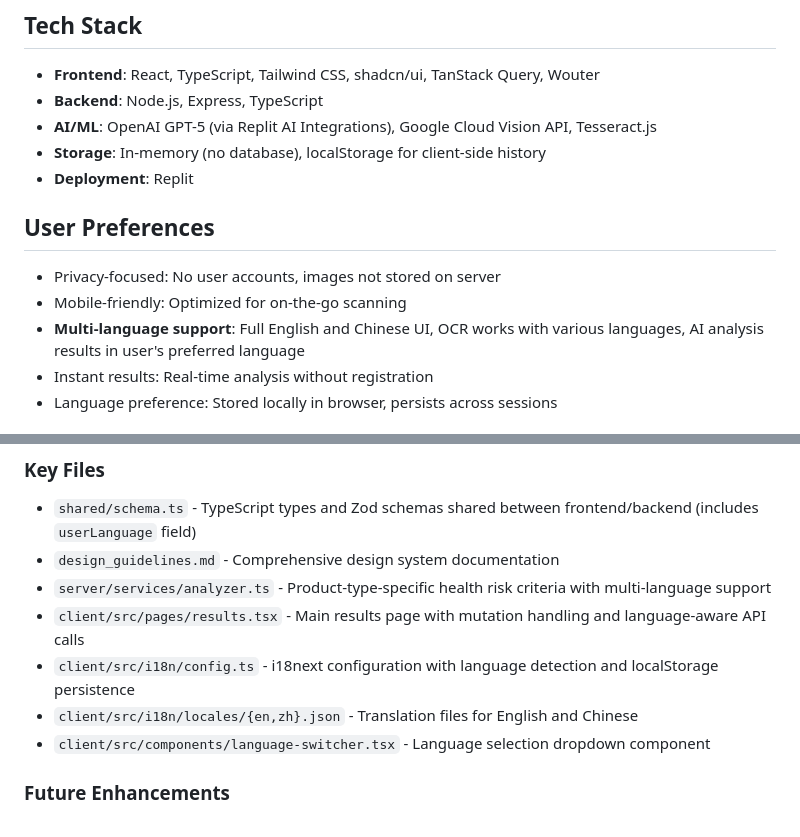
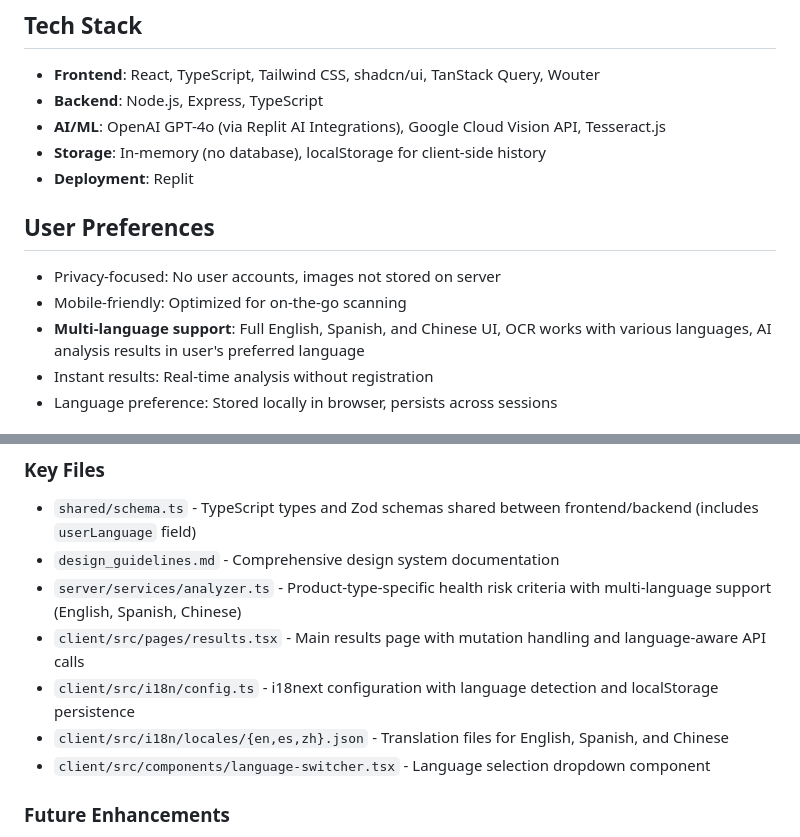
Before and after one commit to dave-huang/Auraly, a Markdown page: replit.md, 2 parts joined by grey strips. GitHub-like rendering.

```diff
--- a/replit.md
+++ b/replit.md
@@ -156,14 +173,14 @@ Auraly is a mobile-friendly web application that helps users understand ingredie
 ## Tech Stack
 - **Frontend**: React, TypeScript, Tailwind CSS, shadcn/ui, TanStack Query, Wouter
 - **Backend**: Node.js, Express, TypeScript
-- **AI/ML**: OpenAI GPT-5 (via Replit AI Integrations), Google Cloud Vision API, Tesseract.js
+- **AI/ML**: OpenAI GPT-4o (via Replit AI Integrations), Google Cloud Vision API, Tesseract.js
 - **Storage**: In-memory (no database), localStorage for client-side history
 - **Deployment**: Replit
 
 ## User Preferences
 - Privacy-focused: No user accounts, images not stored on server
 - Mobile-friendly: Optimized for on-the-go scanning
-- **Multi-language support**: Full English and Chinese UI, OCR works with various languages, AI analysis results in user's preferred language
+- **Multi-language support**: Full English, Spanish, and Chinese UI, OCR works with various languages, AI analysis results in user's preferred language
 - Instant results: Real-time analysis without registration
 - Language preference: Stored locally in browser, persists across sessions
 
@@ -178,10 +195,10 @@ Server runs on port 5000 with Vite dev server for frontend.
 ### Key Files
 - `shared/schema.ts` - TypeScript types and Zod schemas shared between frontend/backend (includes `userLanguage` field)
 - `design_guidelines.md` - Comprehensive design system documentation
-- `server/services/analyzer.ts` - Product-type-specific health risk criteria with multi-language support
+- `server/services/analyzer.ts` - Product-type-specific health risk criteria with multi-language support (English, Spanish, Chinese)
 - `client/src/pages/results.tsx` - Main results page with mutation handling and language-aware API calls
 - `client/src/i18n/config.ts` - i18next configuration with language detection and localStorage persistence
-- `client/src/i18n/locales/{en,zh}.json` - Translation files for English and Chinese
+- `client/src/i18n/locales/{en,es,zh}.json` - Translation files for English, Spanish, and Chinese
 - `client/src/components/language-switcher.tsx` - Language selection dropdown component
 
 ### Future Enhancements
```
Also changed, not shown: other parts of replit.md (+24 -7 lines).
